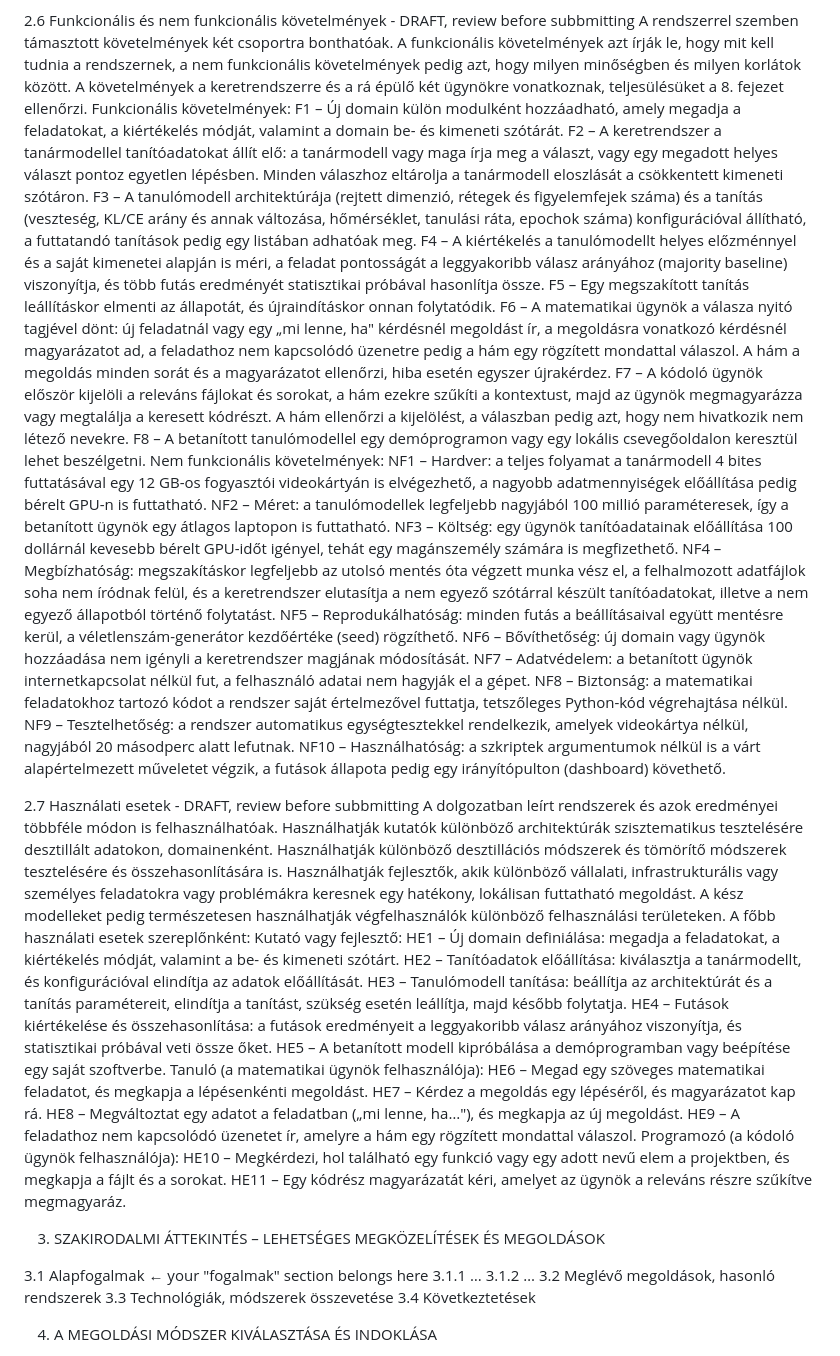
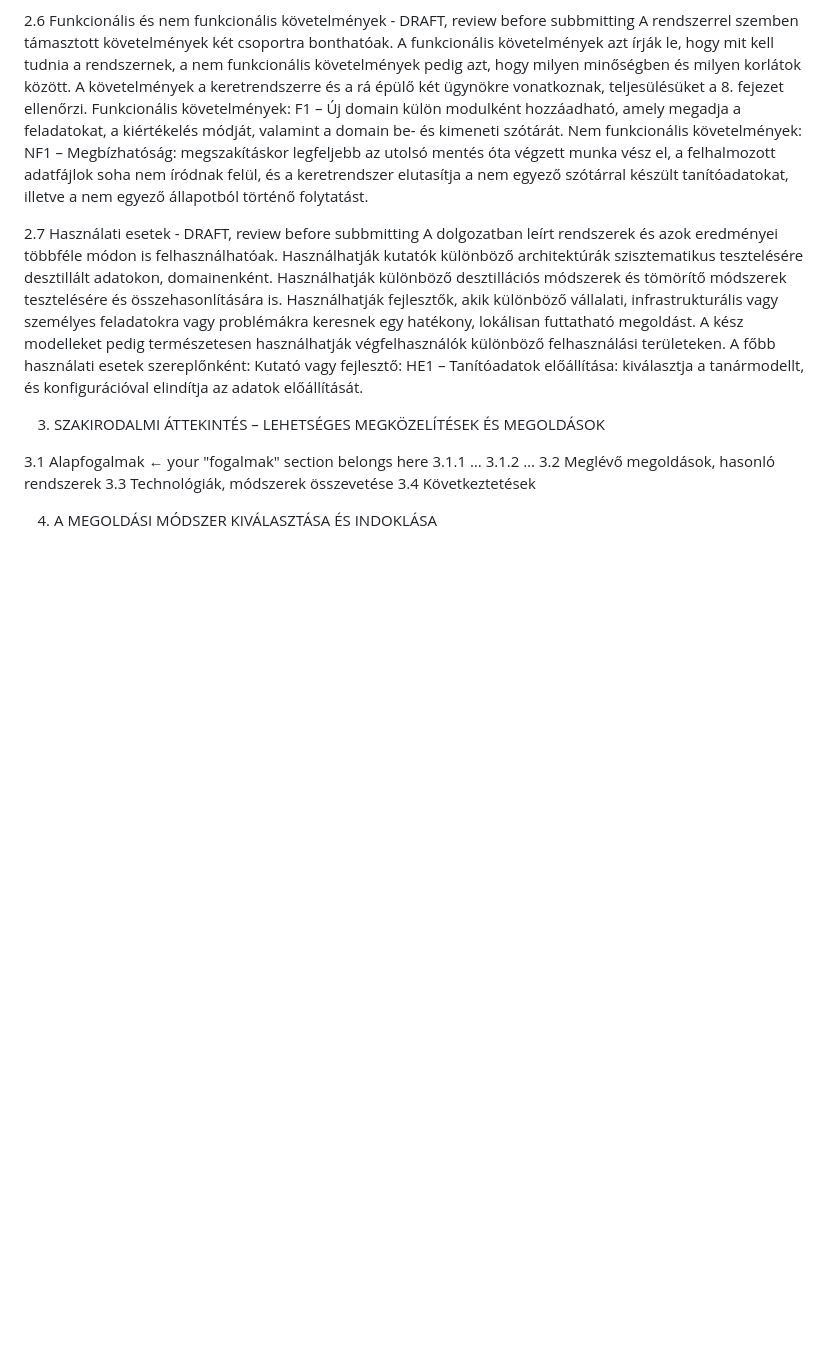
Before and after one commit to lorsmunka/preference_destillation, a Markdown page: thesis_work/new_thesis/thesis.md, the part around the change. Drawn GitHub-style; blank space fills up the shorter version.

Commit message:
remove dslop

```diff
--- a/thesis_work/new_thesis/thesis.md
+++ b/thesis_work/new_thesis/thesis.md
@@ -61,24 +61,8 @@ Könnyen látható, hogy ezek a feladatkörök egyszerűen bővíthetőek és sk
 A rendszerrel szemben támasztott követelmények két csoportra bonthatóak. A funkcionális követelmények azt írják le, hogy mit kell tudnia a rendszernek, a nem funkcionális követelmények pedig azt, hogy milyen minőségben és milyen korlátok között. A követelmények a keretrendszerre és a rá épülő két ügynökre vonatkoznak, teljesülésüket a 8. fejezet ellenőrzi.
 Funkcionális követelmények:
 F1 – Új domain külön modulként hozzáadható, amely megadja a feladatokat, a kiértékelés módját, valamint a domain be- és kimeneti szótárát.
-F2 – A keretrendszer a tanármodellel tanítóadatokat állít elő: a tanármodell vagy maga írja meg a választ, vagy egy megadott helyes választ pontoz egyetlen lépésben. Minden válaszhoz eltárolja a tanármodell eloszlását a csökkentett kimeneti szótáron.
-F3 – A tanulómodell architektúrája (rejtett dimenzió, rétegek és figyelemfejek száma) és a tanítás (veszteség, KL/CE arány és annak változása, hőmérséklet, tanulási ráta, epochok száma) konfigurációval állítható, a futtatandó tanítások pedig egy listában adhatóak meg.
-F4 – A kiértékelés a tanulómodellt helyes előzménnyel és a saját kimenetei alapján is méri, a feladat pontosságát a leggyakoribb válasz arányához (majority baseline) viszonyítja, és több futás eredményét statisztikai próbával hasonlítja össze.
-F5 – Egy megszakított tanítás leállításkor elmenti az állapotát, és újraindításkor onnan folytatódik.
-F6 – A matematikai ügynök a válasza nyitó tagjével dönt: új feladatnál vagy egy „mi lenne, ha" kérdésnél megoldást ír, a megoldásra vonatkozó kérdésnél magyarázatot ad, a feladathoz nem kapcsolódó üzenetre pedig a hám egy rögzített mondattal válaszol. A hám a megoldás minden sorát és a magyarázatot ellenőrzi, hiba esetén egyszer újrakérdez.
-F7 – A kódoló ügynök először kijelöli a releváns fájlokat és sorokat, a hám ezekre szűkíti a kontextust, majd az ügynök megmagyarázza vagy megtalálja a keresett kódrészt. A hám ellenőrzi a kijelölést, a válaszban pedig azt, hogy nem hivatkozik nem létező nevekre.
-F8 – A betanított tanulómodellel egy demóprogramon vagy egy lokális csevegőoldalon keresztül lehet beszélgetni.
 Nem funkcionális követelmények:
-NF1 – Hardver: a teljes folyamat a tanármodell 4 bites futtatásával egy 12 GB-os fogyasztói videokártyán is elvégezhető, a nagyobb adatmennyiségek előállítása pedig bérelt GPU-n is futtatható.
-NF2 – Méret: a tanulómodellek legfeljebb nagyjából 100 millió paraméteresek, így a betanított ügynök egy átlagos laptopon is futtatható.
-NF3 – Költség: egy ügynök tanítóadatainak előállítása 100 dollárnál kevesebb bérelt GPU-időt igényel, tehát egy magánszemély számára is megfizethető.
-NF4 – Megbízhatóság: megszakításkor legfeljebb az utolsó mentés óta végzett munka vész el, a felhalmozott adatfájlok soha nem íródnak felül, és a keretrendszer elutasítja a nem egyező szótárral készült tanítóadatokat, illetve a nem egyező állapotból történő folytatást.
-NF5 – Reprodukálhatóság: minden futás a beállításaival együtt mentésre kerül, a véletlenszám-generátor kezdőértéke (seed) rögzíthető.
-NF6 – Bővíthetőség: új domain vagy ügynök hozzáadása nem igényli a keretrendszer magjának módosítását.
-NF7 – Adatvédelem: a betanított ügynök internetkapcsolat nélkül fut, a felhasználó adatai nem hagyják el a gépet.
-NF8 – Biztonság: a matematikai feladatokhoz tartozó kódot a rendszer saját értelmezővel futtatja, tetszőleges Python-kód végrehajtása nélkül.
-NF9 – Tesztelhetőség: a rendszer automatikus egységtesztekkel rendelkezik, amelyek videokártya nélkül, nagyjából 20 másodperc alatt lefutnak.
-NF10 – Használhatóság: a szkriptek argumentumok nélkül is a várt alapértelmezett műveletet végzik, a futások állapota pedig egy irányítópulton (dashboard) követhető.
+NF1 – Megbízhatóság: megszakításkor legfeljebb az utolsó mentés óta végzett munka vész el, a felhalmozott adatfájlok soha nem íródnak felül, és a keretrendszer elutasítja a nem egyező szótárral készült tanítóadatokat, illetve a nem egyező állapotból történő folytatást.
 
 2.7 Használati esetek - DRAFT, review before subbmitting
 A dolgozatban leírt rendszerek és azok eredményei többféle módon is felhasználhatóak.
@@ -87,19 +71,7 @@ Használhatják fejlesztők, akik különböző vállalati, infrastrukturális v
 A kész modelleket pedig természetesen használhatják végfelhasználók különböző felhasználási területeken.
 A főbb használati esetek szereplőnként:
 Kutató vagy fejlesztő:
-HE1 – Új domain definiálása: megadja a feladatokat, a kiértékelés módját, valamint a be- és kimeneti szótárt.
-HE2 – Tanítóadatok előállítása: kiválasztja a tanármodellt, és konfigurációval elindítja az adatok előállítását.
-HE3 – Tanulómodell tanítása: beállítja az architektúrát és a tanítás paramétereit, elindítja a tanítást, szükség esetén leállítja, majd később folytatja.
-HE4 – Futások kiértékelése és összehasonlítása: a futások eredményeit a leggyakoribb válasz arányához viszonyítja, és statisztikai próbával veti össze őket.
-HE5 – A betanított modell kipróbálása a demóprogramban vagy beépítése egy saját szoftverbe.
-Tanuló (a matematikai ügynök felhasználója):
-HE6 – Megad egy szöveges matematikai feladatot, és megkapja a lépésenkénti megoldást.
-HE7 – Kérdez a megoldás egy lépéséről, és magyarázatot kap rá.
-HE8 – Megváltoztat egy adatot a feladatban („mi lenne, ha…"), és megkapja az új megoldást.
-HE9 – A feladathoz nem kapcsolódó üzenetet ír, amelyre a hám egy rögzített mondattal válaszol.
-Programozó (a kódoló ügynök felhasználója):
-HE10 – Megkérdezi, hol található egy funkció vagy egy adott nevű elem a projektben, és megkapja a fájlt és a sorokat.
-HE11 – Egy kódrész magyarázatát kéri, amelyet az ügynök a releváns részre szűkítve megmagyaráz.
+HE1 – Tanítóadatok előállítása: kiválasztja a tanármodellt, és konfigurációval elindítja az adatok előállítását.
 
 3. SZAKIRODALMI ÁTTEKINTÉS – LEHETSÉGES MEGKÖZELÍTÉSEK ÉS MEGOLDÁSOK
 
```
